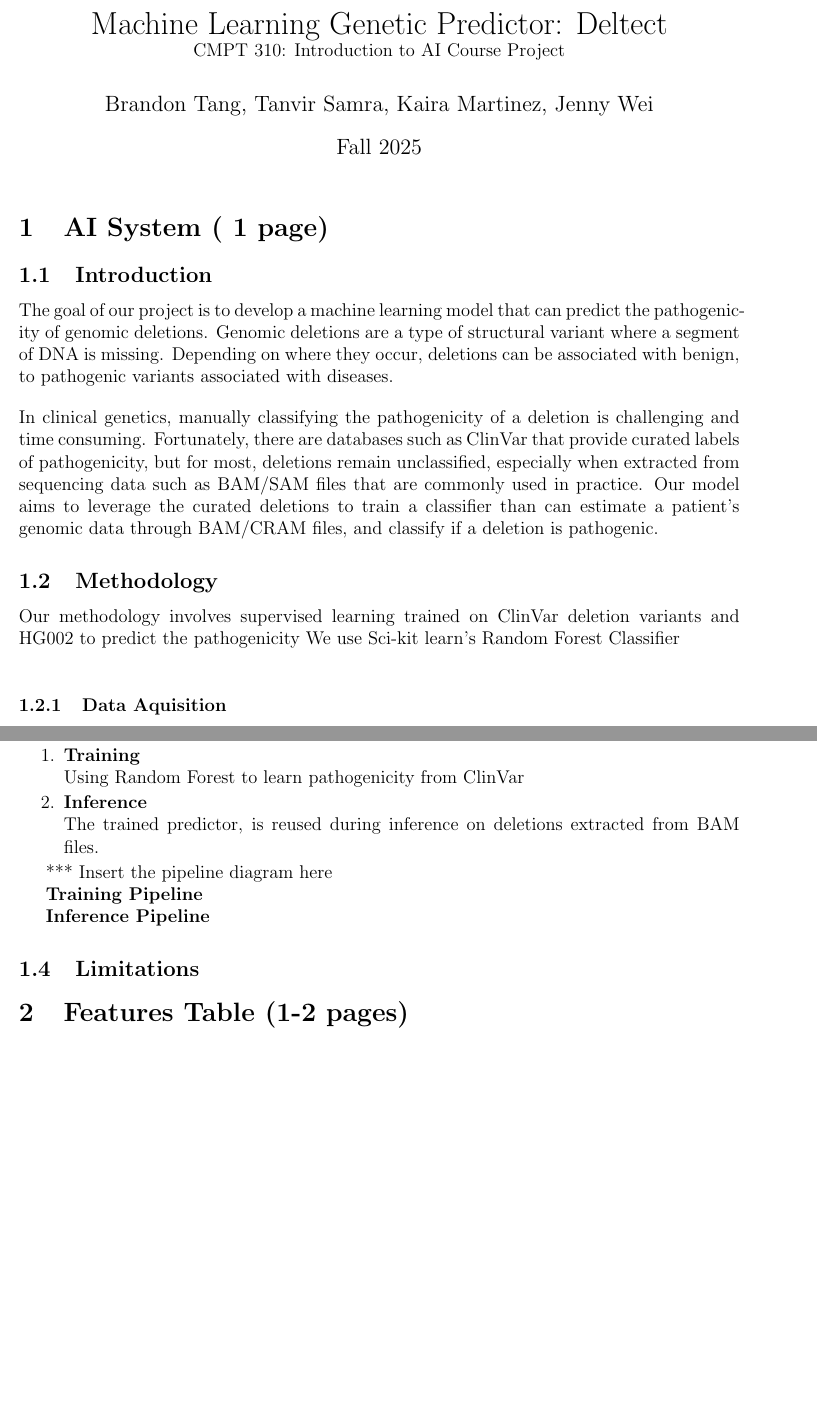
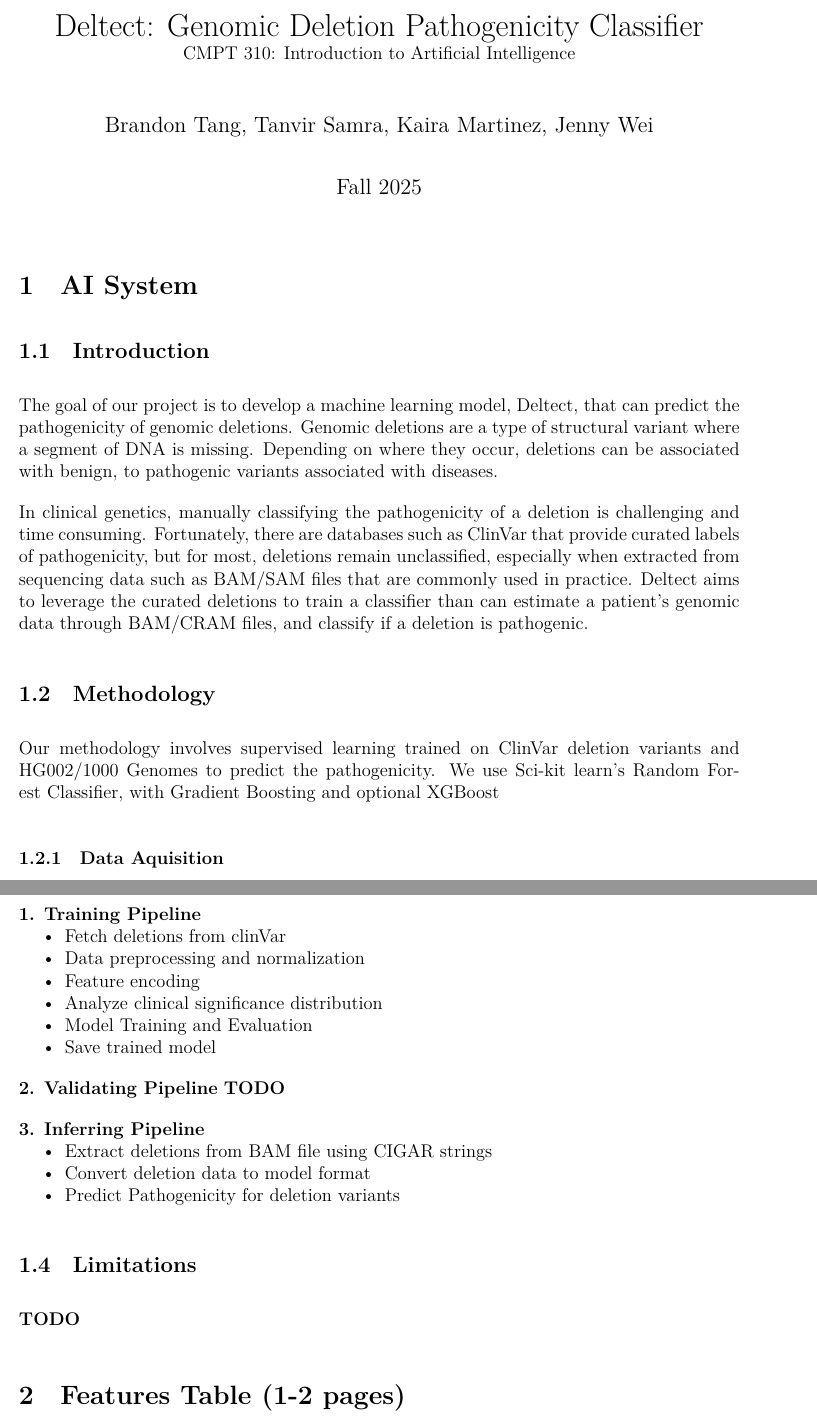
Before and after one commit to Likima/Deltect, a LaTeX document (report/report.tex): two parts of pages 1 and 3 of 4 before the commit and two parts of pages 1 and 4 of 5 after it, joined at a grey line, cut at the place of the change, the shorter picture padded with empty space. The pictures show the PDF file report/report.pdf that the author committed with the source.

Commit message:
report: first draft revised

```diff
--- a/report/report.tex
+++ b/report/report.tex
@@ -5,8 +15,8 @@
 \usepackage{graphicx}
 
 \title{
-    Machine Learning Genetic Predictor: Deltect \\
-    \normalsize CMPT 310: Introduction to AI Course Project
+    Deltect: Genomic Deletion Pathogenicity Classifier \\
+    \normalsize CMPT 310: Introduction to Artificial Intelligence
 }
 \author{Brandon Tang, Tanvir Samra, Kaira Martinez, Jenny Wei}
 \date{Fall 2025}
@@ -14,28 +24,25 @@
 \begin{document}
     \maketitle
 
-    \section{AI System (~1 page)}
+    \section{AI System}
 
         \subsection{Introduction}
-            The goal of our project is to develop a machine learning model that can predict the pathogenicity
+            The goal of our project is to develop a machine learning model, Deltect, that can predict the pathogenicity
             of genomic deletions. Genomic deletions are a type of structural variant where a segment of DNA is
             missing. Depending on where they occur, deletions can be associated with benign, to pathogenic variants
             associated with diseases.
 
-            \vspace{12pt}
-            \noindent
             In clinical genetics, manually classifying the pathogenicity of a deletion is challenging and time
             consuming. Fortunately, there are databases such as ClinVar that provide curated labels of pathogenicity,
             but for most, deletions remain unclassified, especially when extracted from sequencing data such as
-            BAM/SAM files that are commonly used in practice. Our model aims to leverage the curated deletions to
+            BAM/SAM files that are commonly used in practice. Deltect aims to leverage the curated deletions to
             train a classifier than can estimate a patient's genomic data through BAM/CRAM files, and classify if a
             deletion is pathogenic.
 
+        \subsection{Methodology}
+            Our methodology involves supervised learning trained on ClinVar deletion variants and HG002/1000
+            Genomes to predict the pathogenicity. We use Sci-kit learn's Random Forest Classifier, with Gradient
+            Boosting and optional XGBoost
 
-        \subsection{Methodology}
-            Our methodology involves supervised learning trained on ClinVar deletion variants and HG002 to predict the pathogenicity
-            We use Sci-kit learn's Random Forest Classifier
-
-        \vspace{12pt}
         \subsubsection{Data Aquisition}
             We extract deletion variants to train our model from 2 main sources:
@@ -49,0 +55 @@
+            \begin{itemize}
@@ -137,7 +140,2 @@
-        \subsection{AI Pipeline}
-            Our system can be viewed as an end-to-end AI pipeline with two main stages:
+            We evaluate the model on the test set, and accumlated the following metrics:
             \begin{itemize}
-                \item[1.] \textbf{Training} \\
-                    Using Random Forest to learn pathogenicity from ClinVar
-                \item[2.] \textbf{Inference} \\
-                    The trained predictor, is reused during inference on deletions extracted from BAM files.
@@ -144,7 +146,4 @@
             \end{itemize}
 
-            *** Insert the pipeline diagram here
 
-            \textbf{Training Pipeline}
 
-            \textbf{Inference Pipeline}
@@ -151,4 +158,25 @@
+            \textbf{1. Training Pipeline}
+            \begin{itemize}
+                \item Fetch deletions from clinVar
+                \item Data preprocessing and normalization
+                \item Feature encoding
+                \item Analyze clinical significance distribution
+                \item Model Training and Evaluation
+                \item Save trained model
+            \end{itemize}
+
+            \textbf{2. Validating Pipeline}
+            \textbf{TODO}
+
+            \textbf{3. Inferring Pipeline}
+            \begin{itemize}
+                \item Extract deletions from BAM file using CIGAR strings
+                \item Convert deletion data to model format
+                \item Predict Pathogenicity for deletion variants
+            \end{itemize}
+
         \subsection{Limitations}
+        \textbf{TODO}
 
 
     \section{Features Table (1-2 pages)}
@@ -159,12 +187,26 @@
             \hline
             Random Forest Classifier & Python \\
             \hline
+            Inference & Python \\
+            \hline
             BAM extraction \\
             \hline
         \end{tabular}
 
+
     \section{External Tools \& Libraries (1/2 page)}
+    % guidelines say to include this but can remove if repetitive as we state it above
+        \textbf{TODO}
         \subsection{Datasets}
+            \begin{itemize}
+                \item ClinVar
+                \item HG002/1000 Genomes Project
+            \end{itemize}
+
         \subsection{Frameworks}
+            \begin{itemize}
+                \item Scikit-Learn Random Forest Classifier
+            \end{itemize}
+
         \subsection{External Open Source}
 
```
Also changed, not shown: report/report.pdf, report/report.tex (96 more changed lines).
